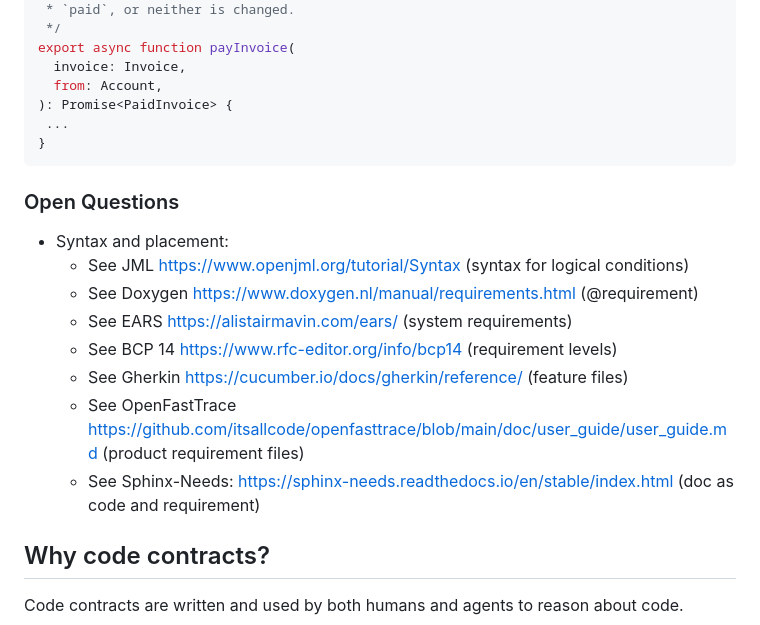
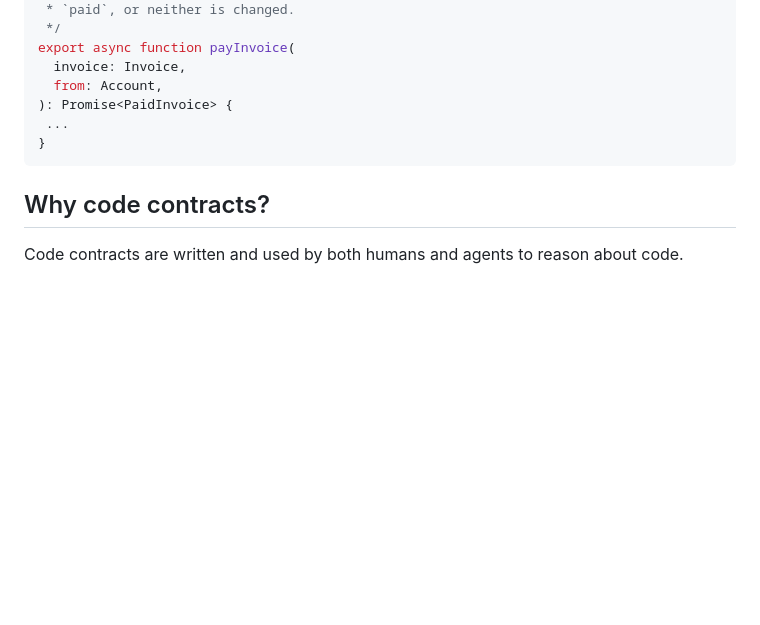
Before and after one commit to spolu/code-contracts, a Markdown page: README.md, the part around one of its changes. GitHub-like rendering; blank space fills up the shorter version.

````diff
--- a/README.md
+++ b/README.md
@@ -28,20 +28,6 @@ export async function payInvoice(
 }
 ```
 
-### Open Questions
-
-- Syntax and placement:
-  - See JML https://www.openjml.org/tutorial/Syntax (syntax for logical conditions)
-  - See Doxygen https://www.doxygen.nl/manual/requirements.html (@requirement)
-  - See EARS https://alistairmavin.com/ears/ (system requirements)
-  - See BCP 14 https://www.rfc-editor.org/info/bcp14 (requirement levels)
-  - See Gherkin https://cucumber.io/docs/gherkin/reference/ (feature files)
-  - See OpenFastTrace
-    https://github.com/itsallcode/openfasttrace/blob/main/doc/user_guide/user_guide.md (product
-    requirement files)
-  - See Sphinx-Needs: https://sphinx-needs.readthedocs.io/en/stable/index.html (doc as code and
-    requirement)
-
 ## Why code contracts?
 
 Code contracts are written and used by both humans and agents to reason about code.
````
Also changed, not shown: other parts of README.md (+36 -9 lines), TODO.md (added, +12 -0 lines).
